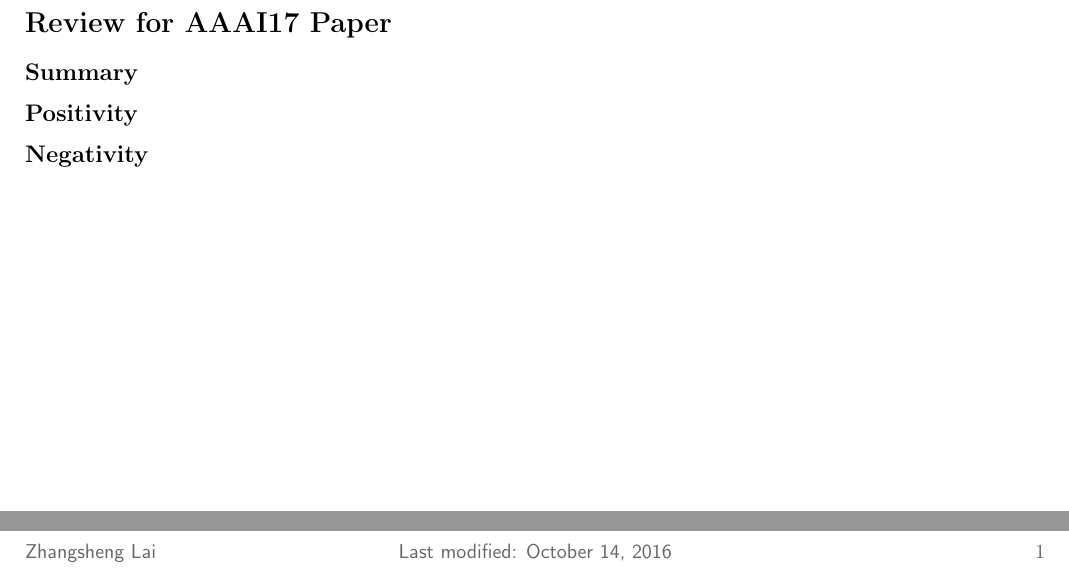
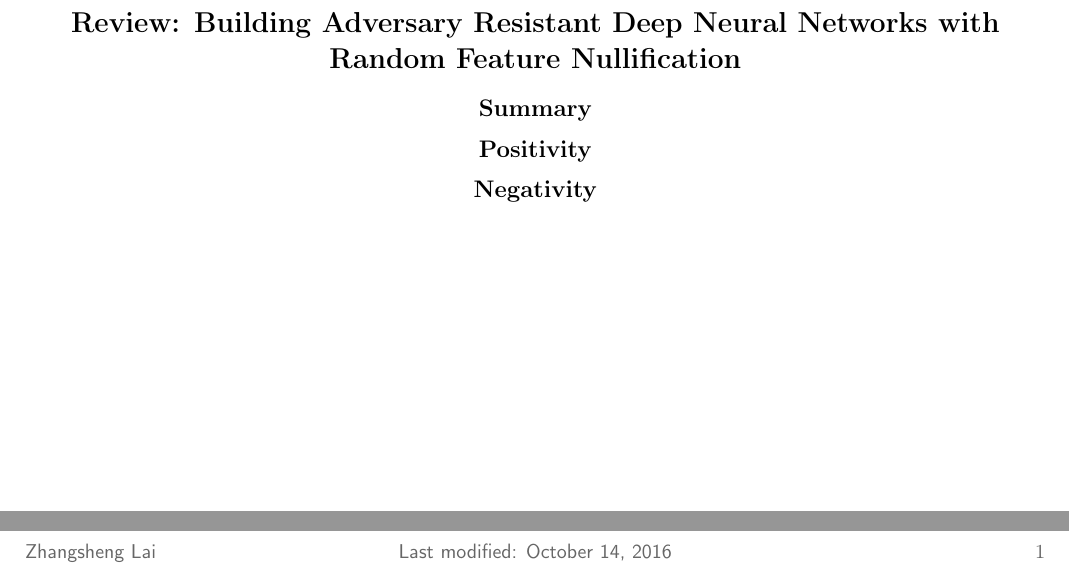
Before and after one commit to zunction/HomeworkTeX, a LaTeX document (reviewaaai.tex): two parts of the page, joined at a grey line, cut at the place of the change. Compiled offline with pdfLaTeX.

Commit message:
centre the headings

```diff
--- a/reviewaaai.tex
+++ b/reviewaaai.tex
@@ -14,6 +14,12 @@
 \hypersetup{colorlinks,breaklinks,
             linkcolor=darkblue,urlcolor=darkblue,
             anchorcolor=darkblue,citecolor=darkblue}
+
+\usepackage{sectsty}
+\allsectionsfont{\centering}
+%\usepackage[normalem]{ulem}
+%\allsectionsfont{\sffamily}
+%\sectionfont{\centering\ulemheading{\uuline}}
 
 %\usepackage{tgadventor}
 %\usepackage[nohug]{diagrams}
@@ -78,7 +84,7 @@
 
 \begin{document}
 %\flushright{Zhangsheng Lai\\1002554}
-\section*{Review for AAAI17 Paper}
+\section*{Review: Building Adversary Resistant Deep Neural Networks with Random Feature Nullification}
 \subsection*{Summary}
 
 \subsection*{Positivity}
```
